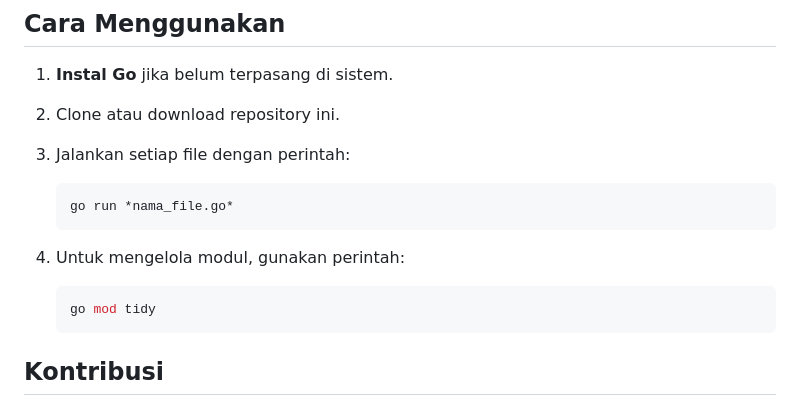
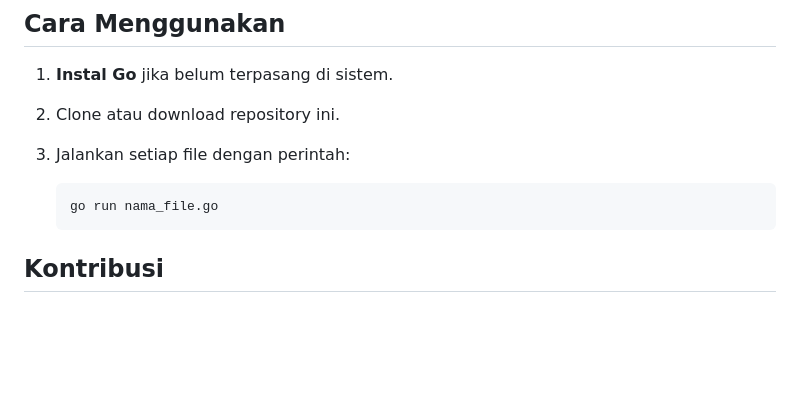
Before and after one commit to rizkycahyono97/GO-lang, a Markdown page: belajar-golang-dasar/README.md, the part around the change. GitHub-like rendering; blank space fills up the shorter version.

````diff
--- a/belajar-golang-dasar/README.md
+++ b/belajar-golang-dasar/README.md
@@ -68,15 +68,8 @@ Proyek ini berisi kumpulan contoh kode untuk memahami dasar-dasar bahasa pemrogr
 3.  Jalankan setiap file dengan perintah:
 
     ```sh
-    go run *nama_file.go*
+    go run nama_file.go
     ```
-
-4.  Untuk mengelola modul, gunakan perintah:
-
-    ```sh
-    go mod tidy
-    ```
-
 
 ## Kontribusi
 
````
